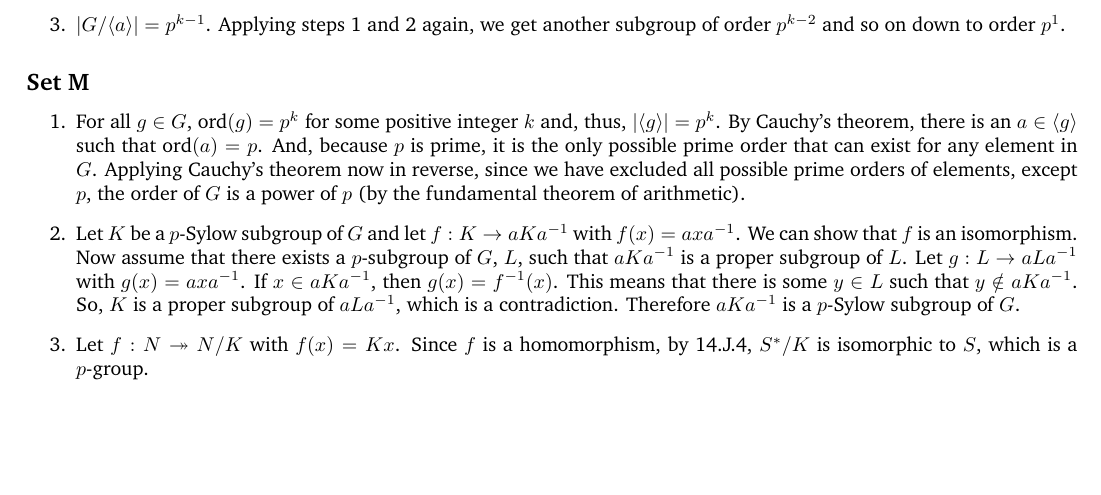
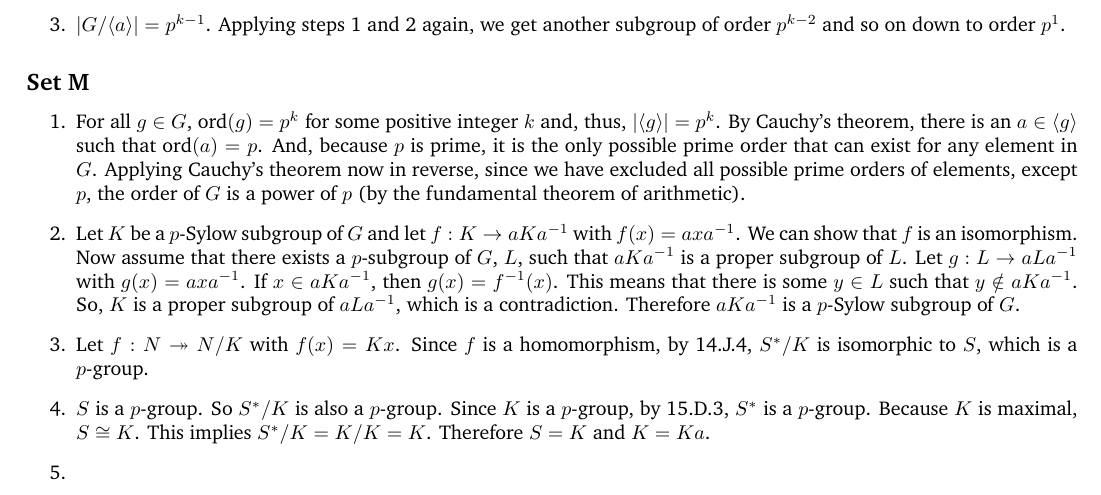
Before and after one commit to otaviomacedo/abstract-algebra, a LaTeX document (solutions.tex, which reads chapter16.tex): part of page 40 of 40, cut so that both start at the same text, the shorter picture padded with empty space. Compiled offline with XeLaTeX; a missing font is replaced by an installed copy or a similar font.

Commit message:
More exercises

```diff
--- a/chapter16.tex
+++ b/chapter16.tex
@@ -11,5 +11,9 @@
     \item For all $g \in G$, $\ord(g) = p^k$ for some positive integer $k$ and, thus, $|\angled{g}| = p^k$. By Cauchy's theorem, there is an $a \in \angled{g}$ such that $\ord(a) = p$. And, because $p$ is prime, it is the only possible prime order that can exist for any element in $G$. Applying Cauchy's theorem now in reverse, since we have excluded all possible prime orders of elements, except $p$, the order of $G$ is a power of $p$ (by the fundamental theorem of arithmetic).
 
     \item Let $K$ be a $p$-Sylow subgroup of $G$ and let $f : K \to aKa^{-1}$ with $f(x) = axa^{-1}$. We can show that $f$ is an isomorphism. Now assume that there exists a $p$-subgroup of $G$, $L$, such that $aKa^{-1}$ is a proper subgroup of $L$. Let $g : L \to aLa^{-1}$ with $g(x) = axa^{-1}$. If $x \in aKa^{-1}$, then $g(x) = f^{-1}(x)$. This means that there is some $y \in L$ such that $y \notin aKa^{-1}$. So, $K$ is a proper subgroup of $aL a^{-1}$, which is a contradiction. Therefore $aKa^{-1}$ is a $p$-Sylow subgroup of $G$.
+
     \item Let $f : N \twoheadrightarrow N / K$ with $f(x) = Kx$. Since $f$ is a homomorphism, by 14.J.4, $S^* / K$ is isomorphic to $S$, which is a $p$-group.
+
+    \item  $S$ is a $p$-group. So $S^* / K$ is also a $p$-group. Since $K$ is a $p$-group, by 15.D.3, $S^*$ is a $p$-group. Because $K$ is maximal, $S \cong K$. This implies $S^* / K = K / K = K$. Therefore $S = K$ and $K = Ka$.
+    \item
 \end{enumerate}
```
Also changed, not shown: solutions.pdf.
